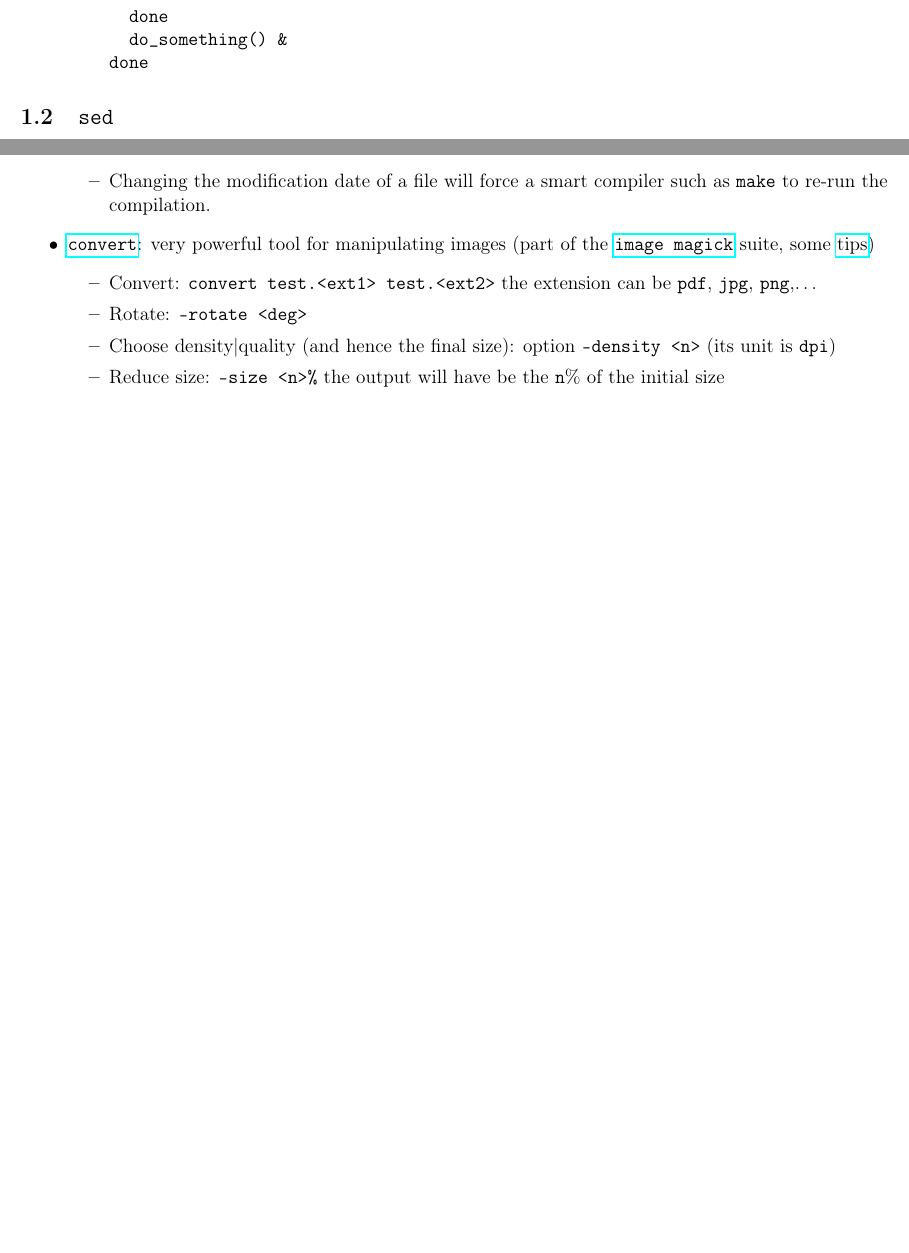
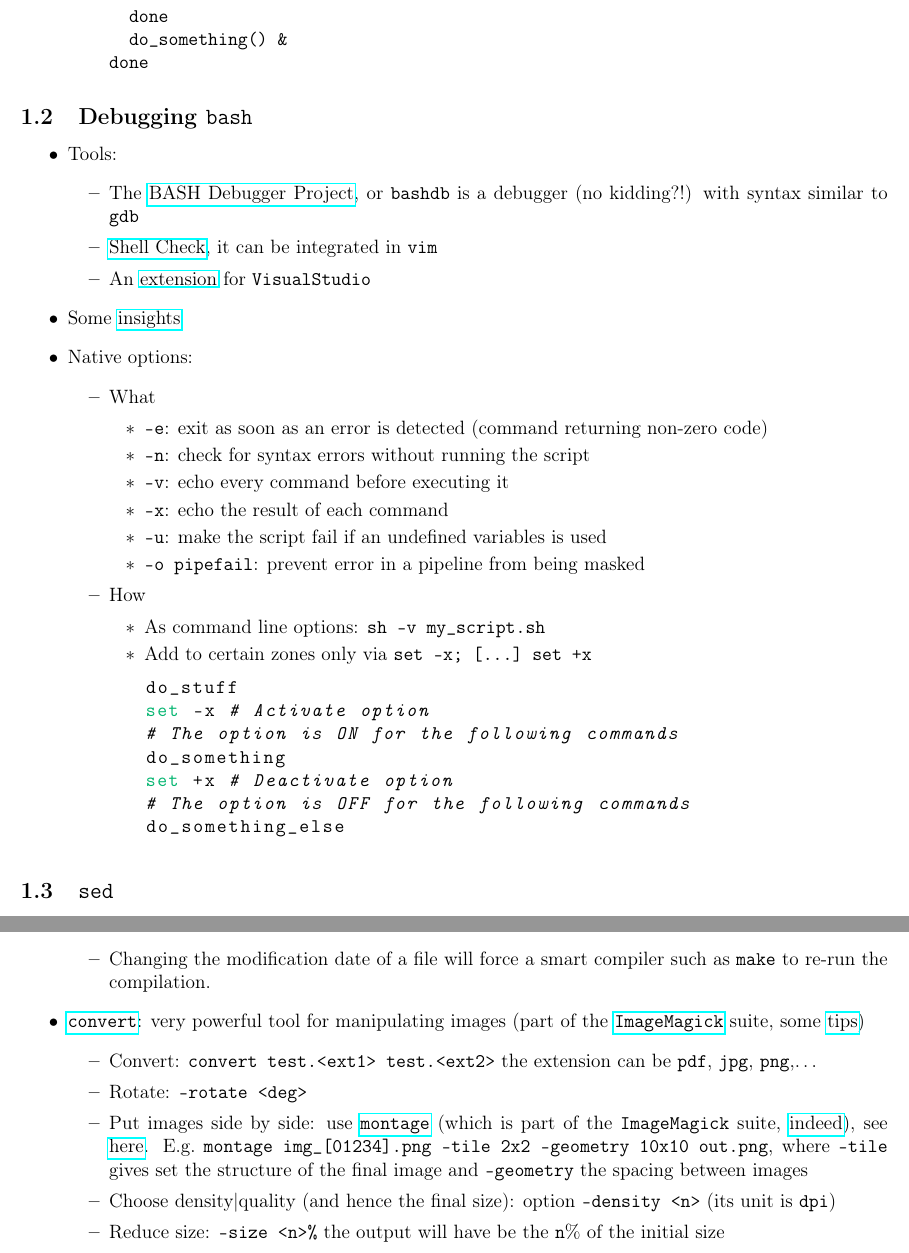
Before and after one commit to RiMillo/tips, a LaTeX document (tips.tex): two parts of pages 5 and 15 of 51 before the commit and two parts of pages 5 and 16 of 52 after it, joined at a grey line, cut so that both start at the same text, the shorter picture padded with empty space. Compiled offline with pdfLaTeX.

Commit message:
improvement[shell]: Improve

```diff
--- a/tips.tex
+++ b/tips.tex
@@ -235,6 +235,46 @@ for {...}; do
   do_something() &
 done
 \end{verbatim}
+    \end{itemize}
+\end{itemize}
+
+%%%%%%%%%%%%%%%%%%%%%%%%%%%%%%%%%%%%%%%%%%%%%%%%%%%%%%%%%%%%%%%%%%%%%%
+%%%%%%%%%%%%%%%%%%%%%%%%%      SECTION      %%%%%%%%%%%%%%%%%%%%%%%%%%
+%%%%%%%%%%%%%%%%%%%%%%%%%%%%%%%%%%%%%%%%%%%%%%%%%%%%%%%%%%%%%%%%%%%%%%
+\subsection{Debugging \texttt{bash}}
+\begin{itemize}
+  \item Tools:
+  \begin{itemize}
+    \item The \href{https://bashdb.sourceforge.net/}{BASH Debugger Project}, or \texttt{bashdb} is a debugger (no kidding?!) with syntax similar to \texttt{gdb}
+    \item \href{https://github.com/koalaman/shellcheck}{Shell Check}, it can be integrated in \texttt{vim}
+    \item An \href{https://marketplace.visualstudio.com/items?itemName=rogalmic.bash-debug}{extension} for \texttt{VisualStudio}
+  \end{itemize}
+  \item Some \href{https://www.linuxtopia.org/online_books/advanced_bash_scripting_guide/debugging.html}{insights}
+  \item Native options:
+    \begin{itemize}
+      \item What
+        \begin{itemize}
+          \item \verb|-e|: exit as soon as an error is detected (command returning non-zero code)
+          \item \verb|-n|: check for syntax errors without running the script
+          \item \verb|-v|: echo every command before executing it
+          \item \verb|-x|: echo the result of each command
+          \item \verb|-u|: make the script fail if an undefined variables is used
+          \item \verb|-o pipefail|: prevent error in a pipeline from being masked
+        \end{itemize}
+      \item How
+        \begin{itemize}
+          \item As command line options: \verb|sh -v my_script.sh|
+          \item Add to certain zones only via \verb|set -x; [...] set +x|
+\begin{lstlisting}[language=sh]
+do_stuff
+set -x # Activate option
+# The option is ON for the following commands
+do_something
+set +x # Deactivate option
+# The option is OFF for the following commands
+do_something_else
+\end{lstlisting}
+        \end{itemize}
     \end{itemize}
 \end{itemize}
 
@@ -712,10 +765,11 @@ wc [options] <file>
     \begin{itemize}
       \item Changing the modification date of a file will force a smart compiler such as \verb|make| to re-run the compilation.
     \end{itemize}
-  \item \href{http://www.imagemagick.org/script/convert.php}{\texttt{convert}}: very powerful tool for manipulating images (part of the \href{https://imagemagick.org/index.php}{\texttt{image magick}} suite, some \href{http://www.imagemagick.org/script/command-line-processing.php}{tips})
+  \item \href{http://www.imagemagick.org/script/convert.php}{\texttt{convert}}: very powerful tool for manipulating images (part of the \href{https://imagemagick.org/index.php}{\texttt{ImageMagick}} suite, some \href{http://www.imagemagick.org/script/command-line-processing.php}{tips})
     \begin{itemize}
       \item Convert: \verb|convert test.<ext1> test.<ext2>| the extension can be \texttt{pdf}, \texttt{jpg}, \texttt{png},\ldots
       \item Rotate: \verb|-rotate <deg>|
+      \item Put images side by side: use \href{https://legacy.imagemagick.org/Usage/montage/}{\texttt{montage}} (which is part of the \texttt{ImageMagick} suite, \href{https://imagemagick.org/script/montage.php}{indeed}), see \href{https://stackoverflow.com/questions/20737061/merge-images-side-by-side-horizontally}{here}. E.g.\ \verb|montage img_[01234].png -tile 2x2 -geometry 10x10 out.png|, where \verb|-tile| gives set the structure of the final image and \verb|-geometry| the spacing between images
       \item Choose density|quality (and hence the final size): option \verb|-density <n>| (its unit is \texttt{dpi})
       \item Reduce size: \verb|-size <n>%| the output will have be the \verb|n|\% of the initial size
       \item Mirror image: \verb|-flip| vertical (meaning top becomes bottom) axis, \verb|-flop| horizontal axis (meaning right becomes left)
```
Also changed, not shown: tips.tex (18 more changed lines).
